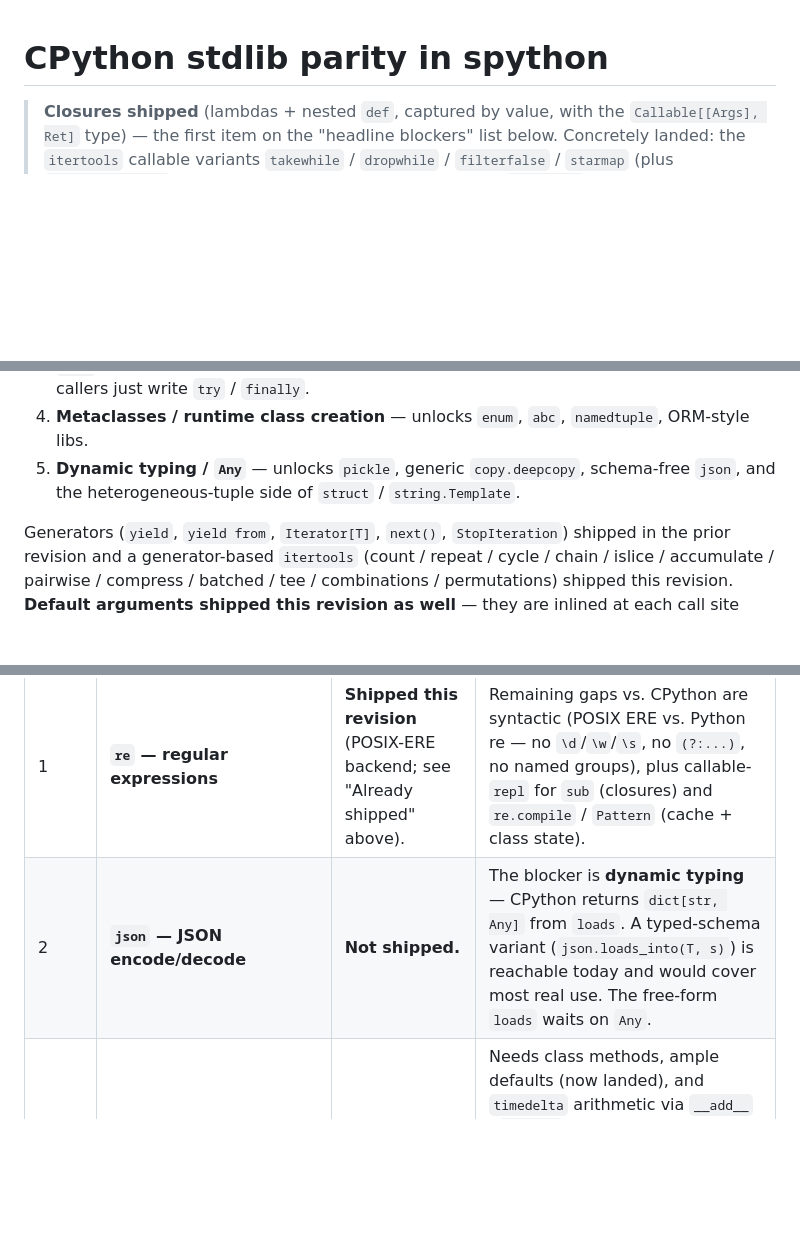
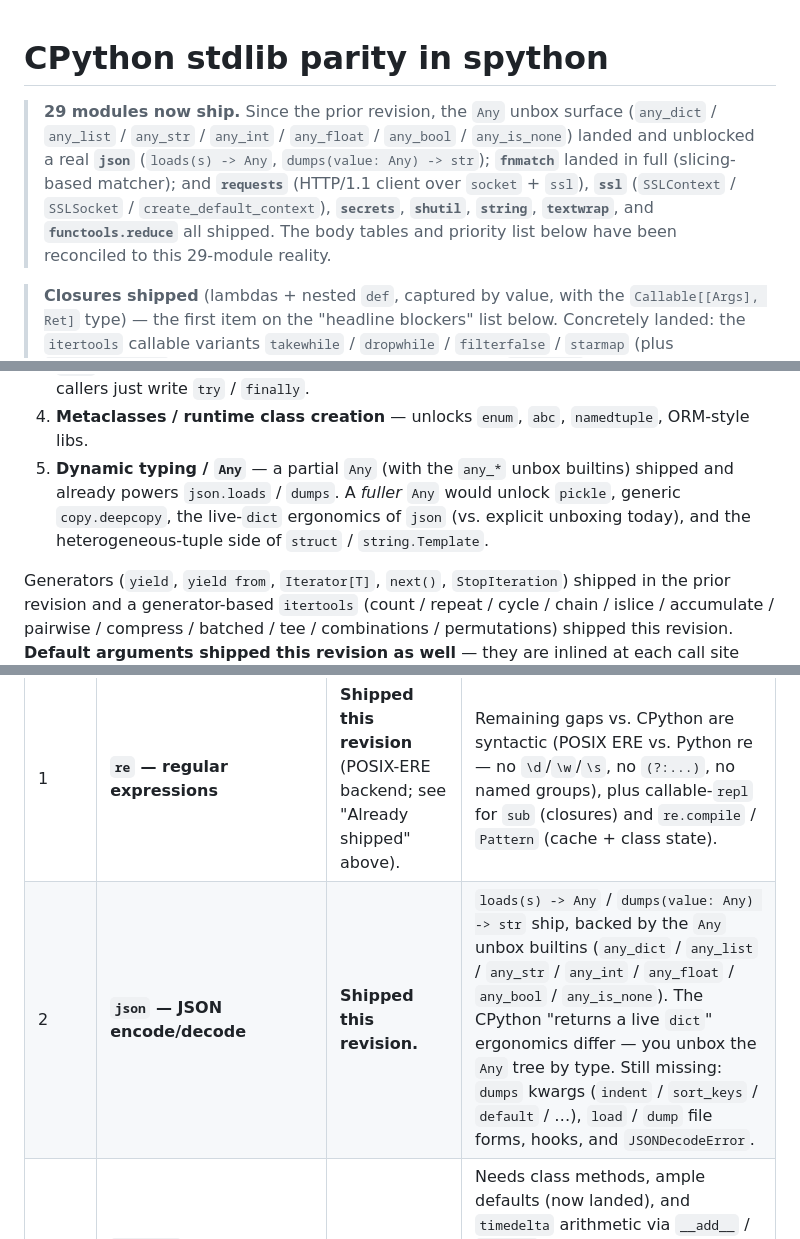
Before and after one commit to hvuhsg/spython-llvm, a Markdown page: docs/stdlib-cpython-parity.md, 3 parts joined by grey strips. GitHub-like rendering; blank space fills up the shorter version.

```diff
--- a/docs/stdlib-cpython-parity.md
+++ b/docs/stdlib-cpython-parity.md
@@ -1,4 +1,14 @@
 # CPython stdlib parity in spython
+
+> **29 modules now ship.** Since the prior revision, the `Any` unbox surface
+> (`any_dict` / `any_list` / `any_str` / `any_int` / `any_float` / `any_bool`
+> / `any_is_none`) landed and unblocked a real **`json`** (`loads(s) -> Any`,
+> `dumps(value: Any) -> str`); **`fnmatch`** landed in full (slicing-based
+> matcher); and **`requests`** (HTTP/1.1 client over `socket` + `ssl`),
+> **`ssl`** (`SSLContext` / `SSLSocket` / `create_default_context`),
+> **`secrets`**, **`shutil`**, **`string`**, **`textwrap`**, and
+> **`functools.reduce`** all shipped. The body tables and priority list below
+> have been reconciled to this 29-module reality.
 
 > **Closures shipped** (lambdas + nested `def`, captured by value, with the
 > `Callable[[Args], Ret]` type) — the first item on the "headline blockers"
@@ -195,9 +216,11 @@ How many modules each missing feature would unlock if added:
    classes work, callers just write `try` / `finally`.
 4. **Metaclasses / runtime class creation** — unlocks `enum`, `abc`,
    `namedtuple`, ORM-style libs.
-5. **Dynamic typing / `Any`** — unlocks `pickle`, generic `copy.deepcopy`,
-   schema-free `json`, and the heterogeneous-tuple side of `struct` /
-   `string.Template`.
+5. **Dynamic typing / `Any`** — a partial `Any` (with the `any_*` unbox
+   builtins) shipped and already powers `json.loads` / `dumps`. A *fuller*
+   `Any` would unlock `pickle`, generic `copy.deepcopy`, the live-`dict`
+   ergonomics of `json` (vs. explicit unboxing today), and the
+   heterogeneous-tuple side of `struct` / `string.Template`.
 
 Generators (`yield`, `yield from`, `Iterator[T]`, `next()`,
 `StopIteration`) shipped in the prior revision and a generator-based
@@ -249,7 +272,7 @@ today. Use this to decide what to ship next.
 | Rank | Need | Status | Gating work |
 |---|---|---|---|
 | 1 | **`re` — regular expressions** | **Shipped this revision** (POSIX-ERE backend; see "Already shipped" above). | Remaining gaps vs. CPython are syntactic (POSIX ERE vs. Python re — no `\d`/`\w`/`\s`, no `(?:...)`, no named groups), plus callable-`repl` for `sub` (closures) and `re.compile` / `Pattern` (cache + class state). |
-| 2 | **`json` — JSON encode/decode** | **Not shipped.** | The blocker is **dynamic typing** — CPython returns `dict[str, Any]` from `loads`. A typed-schema variant (`json.loads_into(T, s)`) is reachable today and would cover most real use. The free-form `loads` waits on `Any`. |
+| 2 | **`json` — JSON encode/decode** | **Shipped this revision.** | `loads(s) -> Any` / `dumps(value: Any) -> str` ship, backed by the `Any` unbox builtins (`any_dict` / `any_list` / `any_str` / `any_int` / `any_float` / `any_bool` / `any_is_none`). The CPython "returns a live `dict`" ergonomics differ — you unbox the `Any` tree by type. Still missing: `dumps` kwargs (`indent` / `sort_keys` / `default` / …), `load` / `dump` file forms, hooks, and `JSONDecodeError`. |
 | 3 | **`datetime`** | Blocked. | Needs class methods, ample defaults (now landed), and `timedelta` arithmetic via `__add__` / `__sub__` (operator overloads on user classes — check whether shipped). The data shape itself is fine. Should be reachable in stages. |
 | 4 | **`pathlib.Path`** | Blocked. | Operator overload (`/`), method chaining, and `__fspath__` protocol. The path operations themselves all exist in `ospath`. Largely a rewrap. |
 | 5 | **`argparse`** | Blocked. | Heterogeneous argument values (`type=int`, `action=...`), callable kwargs, and dynamic attribute access on `Namespace`. Needs closures + `Any`. A typed-builder variant could ship sooner. |
```
Also changed, not shown: other parts of docs/stdlib-cpython-parity.md (+30 -19 lines).
